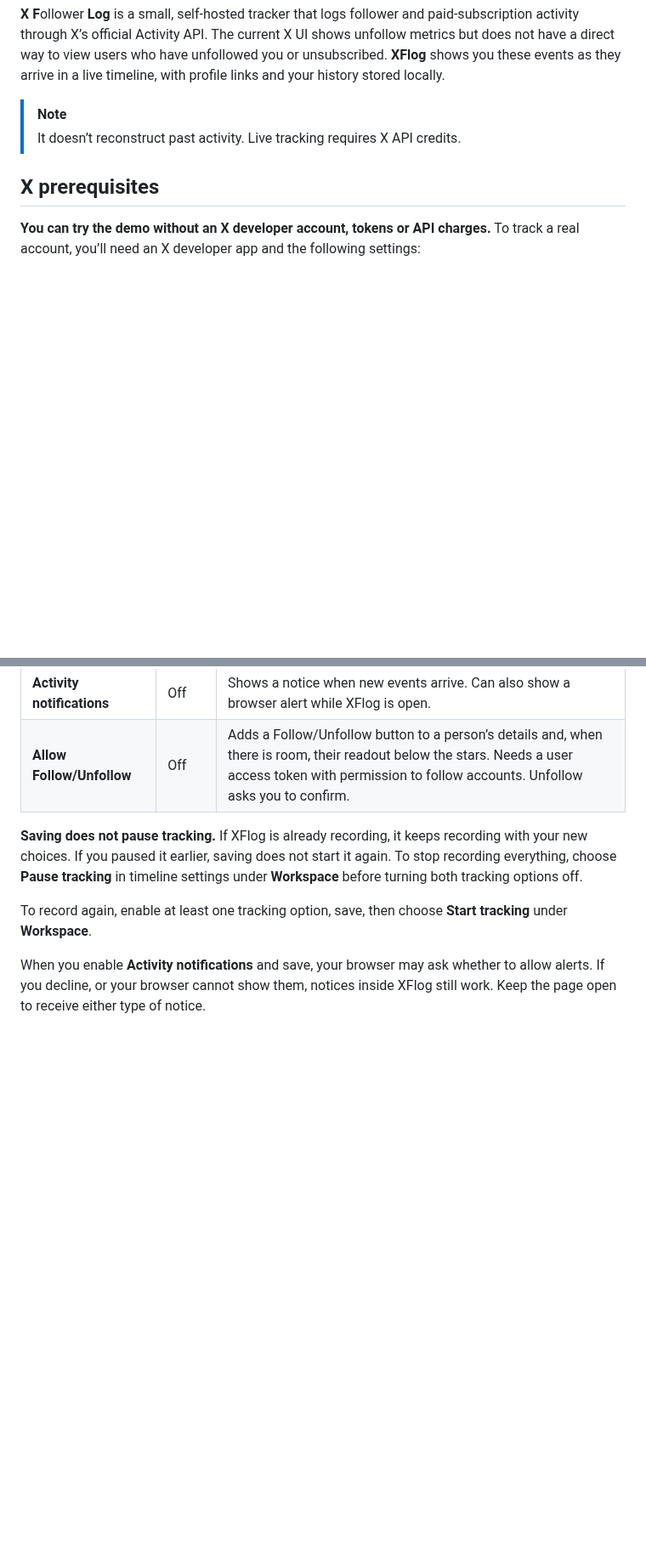
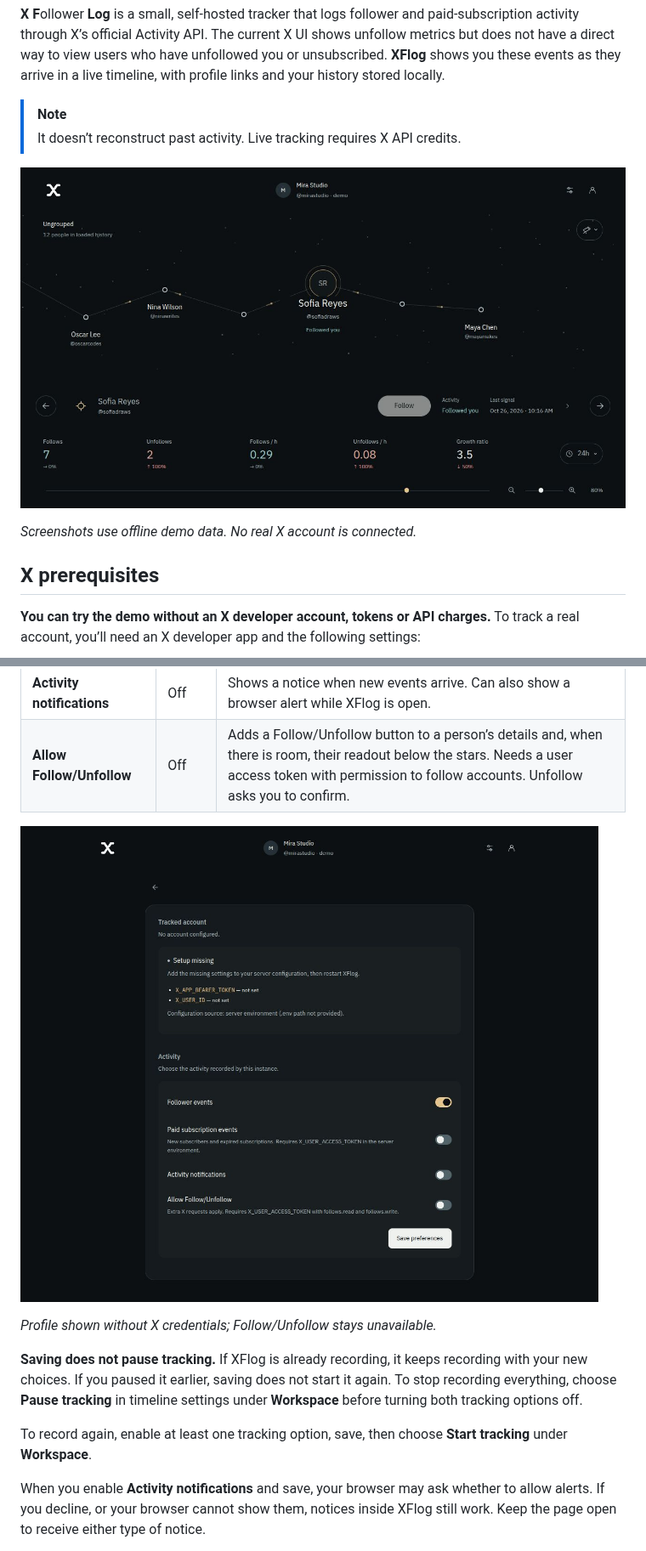
Before and after one commit to aatbit/xflog, a Markdown page: README.md, 2 parts joined by grey strips. Shown at 85% size. GitHub-like rendering; pictures changed too: assets/readme/constellation.jpg (added), assets/readme/profile-preferences.jpg (added); blank space fills up the shorter version.

Commit message:
Add demo screenshots alongside the README user guide

```diff
--- a/README.md
+++ b/README.md
@@ -8,6 +8,10 @@ The current X UI shows unfollow metrics but does not have a direct way to view u
 
 > [!NOTE]
 > It doesn’t reconstruct past activity. Live tracking requires X API credits.
+
+![XFlog’s constellation timeline with demo profiles, selected-person details and activity statistics](assets/readme/constellation.jpg)
+
+*Screenshots use offline demo data. No real X account is connected.*
 
 ## X prerequisites
 
@@ -247,6 +251,10 @@ Open **Profile** using the person icon near the top right. Choose what you want
 | **Activity notifications** | Off | Shows a notice when new events arrive. Can also show a browser alert while XFlog is open. |
 | **Allow Follow/Unfollow** | Off | Adds a Follow/Unfollow button to a person’s details and, when there is room, their readout below the stars. Needs a user access token with permission to follow accounts. Unfollow asks you to confirm. |
 
+![Profile settings showing follower tracking, paid subscriptions, notifications and optional Follow/Unfollow](assets/readme/profile-preferences.jpg)
+
+*Profile shown without X credentials; Follow/Unfollow stays unavailable.*
+
 **Saving does not pause tracking.** If XFlog is already recording, it keeps recording with your new choices. If you paused it earlier, saving does not start it again. To stop recording everything, choose **Pause tracking** in timeline settings under **Workspace** before turning both tracking options off.
 
 To record again, enable at least one tracking option, save, then choose **Start tracking** under **Workspace**.
```
Also changed, not shown: other parts of README.md (+6 -0 lines), assets/readme/journal-groups.jpg (added), assets/readme/timeline-settings.jpg (added).
